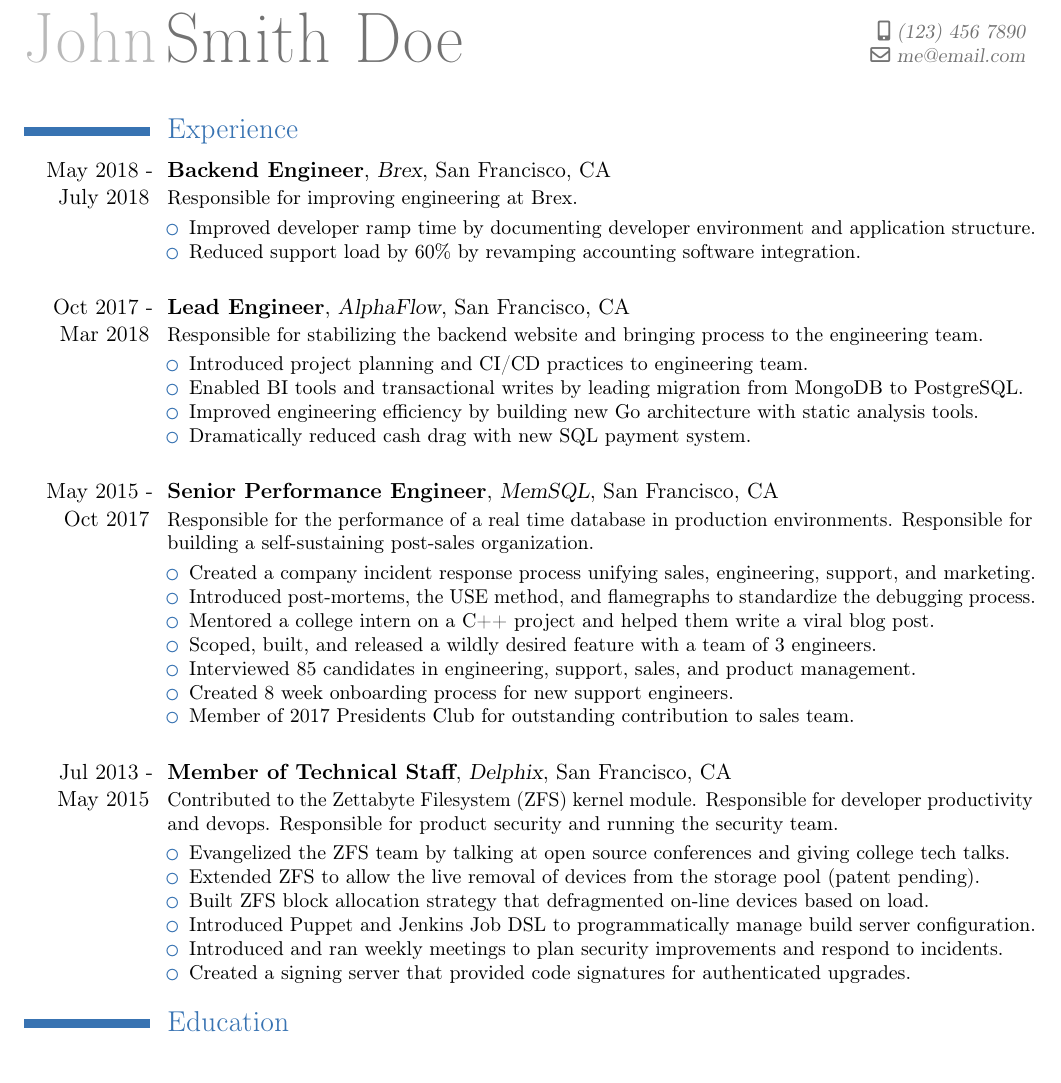
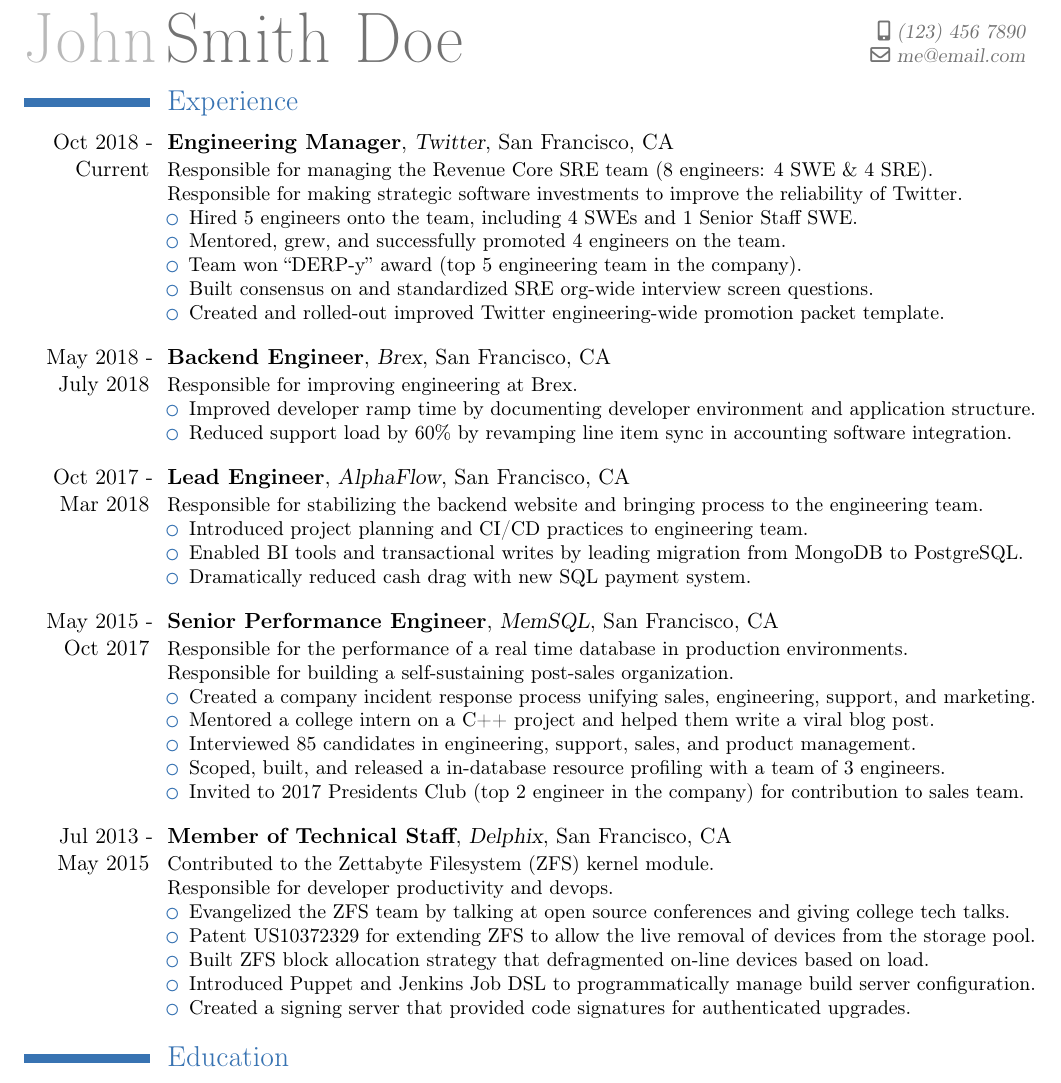
Before and after one commit to awreece/resume, a LaTeX CV (resume.tex): part of the page, cut so that both start at the same text. Compiled offline with pdfLaTeX.

Commit message:
add twitter

```diff
--- a/resume.tex
+++ b/resume.tex
@@ -22,7 +22,7 @@
 %\AtBeginDocument{\recomputelengths}                     % required when changes are made to page layout lengths
 
 \newcommand{\responsibilities}[1]{#1}
-\newcommand{\achievements}[1]{\vspace{.1cm} #1}
+\newcommand{\achievements}[1]{#1}
 
 \usepackage{multicol}
 
@@ -47,55 +47,76 @@
 \begin{document}
 \maketitle
 
-\vspace{-0.5cm}
+\vspace{-1cm}
 
 \section{Experience}
+
+\cventry{Oct 2018 - Current}{Engineering Manager}{Twitter}{San Francisco, CA}{}{
+\responsibilities{Responsible for managing the Revenue Core SRE team (8 engineers: 4 SWE \& 4 SRE). \\
+                  Responsible for making strategic software investments to improve the reliability of Twitter.}
+\achievements{\begin{itemize}
+\item Hired 5 engineers onto the team, including 4 SWEs and 1 Senior Staff SWE.
+\item Mentored, grew, and successfully promoted 4 engineers on the team.
+\item Team won ``DERP-y'' award (top 5 engineering team in the company). % for improving weekly successful deploy rate of some teams at Twitter by 2x.
+\item Built consensus on and standardized SRE org-wide interview screen questions.
+\item Created and rolled-out improved Twitter engineering-wide promotion packet template.
+\end{itemize}}
+}
+
+\vspace{0.2cm}
+
+
 
 \cventry{May 2018 - July 2018}{Backend Engineer}{Brex}{San Francisco, CA}{}{
 \responsibilities{Responsible for improving engineering at Brex.}
 \achievements{\begin{itemize}
 \item Improved developer ramp time by documenting developer environment and application structure.
-\item Reduced support load by 60\% by revamping accounting software integration.
+\item Reduced support load by 60\% by revamping line item sync in accounting software integration.
 \end{itemize}}
 }
 
-\vspace{0.4cm}
+\vspace{0.2cm}
 
 \cventry{Oct 2017 - Mar 2018}{Lead Engineer}{AlphaFlow}{San Francisco, CA}{}{
 \responsibilities{Responsible for stabilizing the backend website and bringing process to the engineering team.}
 \achievements{\begin{itemize}
 \item Introduced project planning and CI/CD practices to engineering team.
 \item Enabled BI tools and transactional writes by leading migration from MongoDB to PostgreSQL.
-\item Improved engineering efficiency by building new Go architecture with static analysis tools.
 \item Dramatically reduced cash drag with new SQL payment system.
+% \item Improved engineering efficiency by building new Go architecture with static analysis tools.
 \end{itemize}}
 }
 
-\vspace{0.4cm}
+\vspace{0.2cm}
 
 \cventry{May 2015 - Oct 2017}{Senior Performance Engineer}{MemSQL}{San Francisco, CA}{}{
-\responsibilities{Responsible for the performance of a real time database in production environments. Responsible for building a self-sustaining post-sales organization.}
+\responsibilities{Responsible for the performance of a real time database in production environments. \\
+Responsible for building a self-sustaining post-sales organization.}
 \achievements{\begin{itemize}
 \item Created a company incident response process unifying sales, engineering, support, and marketing.
-\item Introduced post-mortems, the USE method, and flamegraphs to standardize the debugging process.
+% \item Introduced post-mortems, the USE method, and flamegraphs to standardize the debugging process.
 \item Mentored a college intern on a C++ project and helped them write a viral blog post.
-\item Scoped, built, and released a wildly desired feature with a team of 3 engineers.
 \item Interviewed 85 candidates in engineering, support, sales, and product management.
-\item Created 8 week onboarding process for new support engineers.
-\item Member of 2017 Presidents Club for outstanding contribution to sales team.
+% \item Created 8 week onboarding process for new support engineers.
+\item Scoped, built, and released a in-database resource profiling with a team of 3 engineers.
+\item Invited to 2017 Presidents Club (top 2 engineer in the company) for contribution to sales team.
 \end{itemize}}
  }
 
-\vspace{0.4cm}
+\vspace{0.2cm}
 
 \cventry{Jul 2013 - May 2015}{Member of Technical Staff}{Delphix}{San Francisco, CA}{}{
-\responsibilities{Contributed to the Zettabyte Filesystem (ZFS) kernel module. Responsible for developer productivity and devops. Responsible for product security and running the security team.}
+\responsibilities{
+Contributed to the Zettabyte Filesystem (ZFS) kernel module. \\
+Responsible for developer productivity and devops.
+% \\ Responsible for product security and running the security team.
+}
 \achievements{\begin{itemize}
 \item Evangelized the ZFS team by talking at open source conferences and giving college tech talks.
-\item Extended ZFS to allow the live removal of devices from the storage pool (patent pending).
+\item \href{https://patents.justia.com/patent/10372329}{Patent US10372329} for extending ZFS to allow the live removal of devices from the storage pool.
 \item Built ZFS block allocation strategy that defragmented on-line devices based on load.
 \item Introduced Puppet and Jenkins Job DSL to programmatically manage build server configuration.
-\item Introduced and ran weekly meetings to plan security improvements and respond to incidents.
+% \item Introduced and ran weekly meetings to plan security improvements and respond to incidents.
 \item Created a signing server that provided code signatures for authenticated upgrades.}
 \end{itemize}
  }
```
